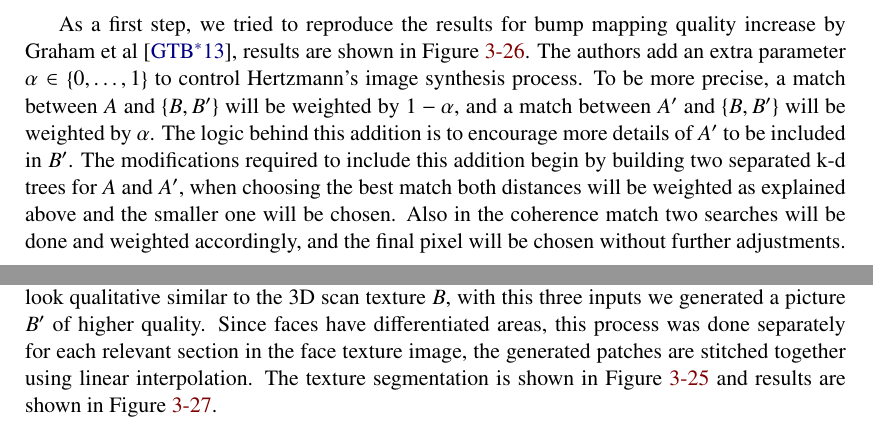
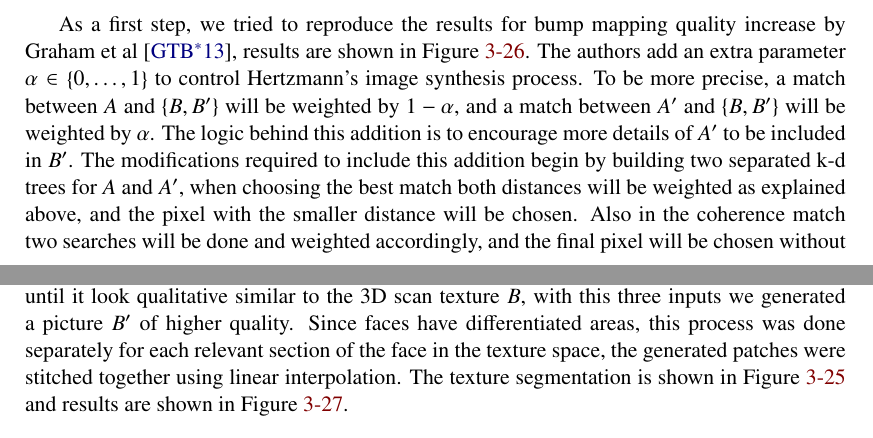
Before and after one commit to Era-Dorta/bath-vfx, a LaTeX thesis (Report/v1/report.tex, which reads Report/v1/methodology.tex): two parts of pages 35 and 37 of 55, joined at a grey line, cut so that both start at the same text. Compiled offline with pdfLaTeX.

Commit message:
Report, improved explanatinos in skin rendering in methodology

```diff
--- a/Report/v1/methodology.tex
+++ b/Report/v1/methodology.tex
@@ -702,7 +702,7 @@ As a first step, we tried to reproduce the results for bump mapping quality incr
 The authors add an extra parameter $\alpha \in \left\lbrace 0, \ldots, 1 \right\rbrace$ to control Hertzmann's image synthesis process.
 To be more precise, a match between $A$ and $\left\lbrace B,B' \right\rbrace$ will be weighted by $1 - \alpha$, and a match between $A'$ and $\left\lbrace B,B' \right\rbrace$ will be weighted by $\alpha$.
 The logic behind this addition is to encourage more details of $A'$ to be included in $B'$.
-The modifications required to include this addition begin by building two separated k-d trees for $A$ and $A'$, when choosing the best match both distances will be weighted as explained above and the smaller one will be chosen.
+The modifications required to include this addition begin by building two separated k-d trees for $A$ and $A'$, when choosing the best match both distances will be weighted as explained above, and the pixel with the smaller distance will be chosen.
 Also in the coherence match two searches will be done and weighted accordingly, and the final pixel will be chosen without further adjustments.
 
 \begin{figure}[htbp!]
@@ -715,7 +715,7 @@ Also in the coherence match two searches will be done and weighted accordingly,
 We also tried applying the Image Analogies filter to generate increased quality textures, which is in essence a deblurring filter.
 The idea is to improve a low quality texture from a 3D scan using pictures of the texture taken at a closer range.
 To achieve this we took a close up high quality sample $A'$, to generate $A$, the sample $A'$ was blurred using a Gaussian kernel until it look qualitative similar to the 3D scan texture $B$, with this three inputs we generated a picture $B'$ of higher quality.
-Since faces have differentiated areas, this process was done separately for each relevant section in the face texture image, the generated patches are stitched together using linear interpolation.
+Since faces have differentiated areas, this process was done separately for each relevant section of the face in the texture space, the generated patches were stitched together using linear interpolation.
 The texture segmentation is shown in Figure~\ref{fig:texture_synthesis_parts} and results are shown in Figure~\ref{fig:texture_synthesis}.
 
 \begin{figure}[htbp!]
```
